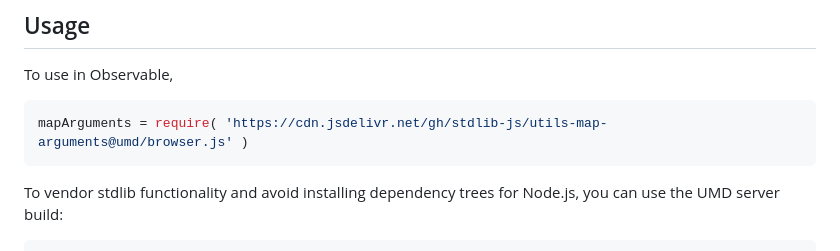
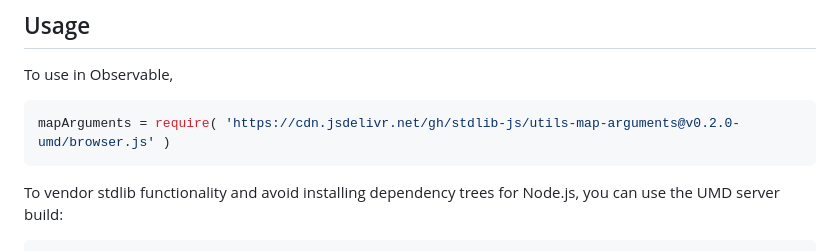
Before and after one commit to stdlib-js/utils-map-arguments, a Markdown page: README.md, the part around the change printed below. GitHub-like rendering.

Commit message:
Update README.md for UMD bundle v0.2.0

````diff
--- a/README.md
+++ b/README.md
@@ -54,7 +54,7 @@ limitations under the License.
 To use in Observable,
 
 ```javascript
-mapArguments = require( 'https://cdn.jsdelivr.net/gh/stdlib-js/utils-map-arguments@umd/browser.js' )
+mapArguments = require( 'https://cdn.jsdelivr.net/gh/stdlib-js/utils-map-arguments@v0.2.0-umd/browser.js' )
 ```
 
 To vendor stdlib functionality and avoid installing dependency trees for Node.js, you can use the UMD server build:
````
Also changed, not shown: other parts of README.md (+2 -2 lines).
